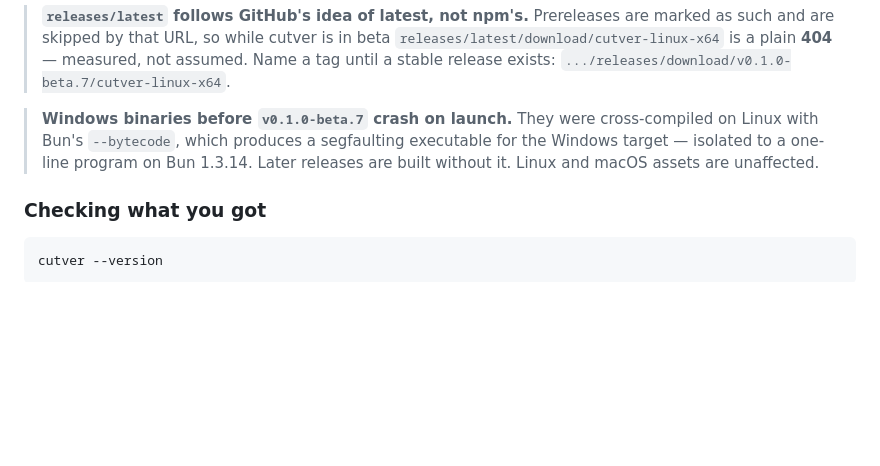
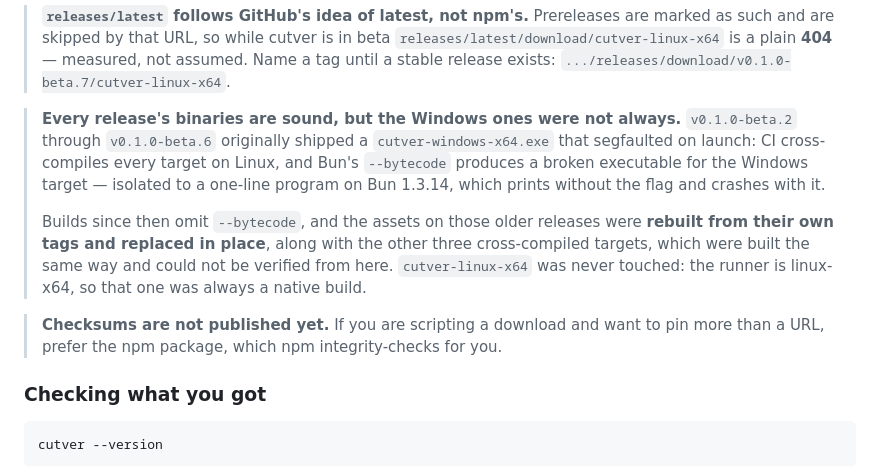
Before and after one commit to obillekyle/cutver, a Markdown page: docs/getting-started/install.md, the part around the change. Rendered like a GitHub page; blank space fills up the shorter version.

Commit message:
docs: the older Windows binaries are fixed, not just documented
`v0.1.0-beta.2` through `.6` shipped a `cutver-windows-x64.exe` that segfaulted
on launch. Those assets have been rebuilt from their own tags without
`--bytecode` and replaced in place — verified by downloading the beta.2 one and
running it, which now prints `0.1.0-beta.2` where it used to panic.

The other two cross-compiled targets went with them. Only the Windows build was
*proven* broken, but darwin-x64, darwin-arm64 and linux-arm64 were produced the
same way — cross-compiled on a linux-x64 runner with the same flag — and I
cannot run any of them from here. Replacing an unverifiable artefact is cheaper
than leaving one that might crash on somebody else's machine.

`cutver-linux-x64` is deliberately untouched on every release: the runner is
linux-x64, so that one was always a native build and was never in question. Its
upload timestamps still read as the original release times, which is the
evidence.

```diff
--- a/docs/getting-started/install.md
+++ b/docs/getting-started/install.md
@@ -62,11 +62,22 @@ No runtime, no `node_modules`, no PATH surgery. The Bun runtime is compiled in.
 > not assumed. Name a tag until a stable release exists:
 > `.../releases/download/v0.1.0-beta.7/cutver-linux-x64`.
 
-> **Windows binaries before `v0.1.0-beta.7` crash on launch.** They were
-> cross-compiled on Linux with Bun's `--bytecode`, which produces a segfaulting
-> executable for the Windows target — isolated to a one-line program on Bun
-> 1.3.14. Later releases are built without it. Linux and macOS assets are
-> unaffected.
+> **Every release's binaries are sound, but the Windows ones were not always.**
+> `v0.1.0-beta.2` through `v0.1.0-beta.6` originally shipped a
+> `cutver-windows-x64.exe` that segfaulted on launch: CI cross-compiles every
+> target on Linux, and Bun's `--bytecode` produces a broken executable for the
+> Windows target — isolated to a one-line program on Bun 1.3.14, which prints
+> without the flag and crashes with it.
+>
+> Builds since then omit `--bytecode`, and the assets on those older releases
+> were **rebuilt from their own tags and replaced in place**, along with the
+> other three cross-compiled targets, which were built the same way and could
+> not be verified from here. `cutver-linux-x64` was never touched: the runner
+> is linux-x64, so that one was always a native build.
+
+> **Checksums are not published yet.** If you are scripting a download and want
+> to pin more than a URL, prefer the npm package, which npm integrity-checks
+> for you.
 
 ### Checking what you got
 
```
